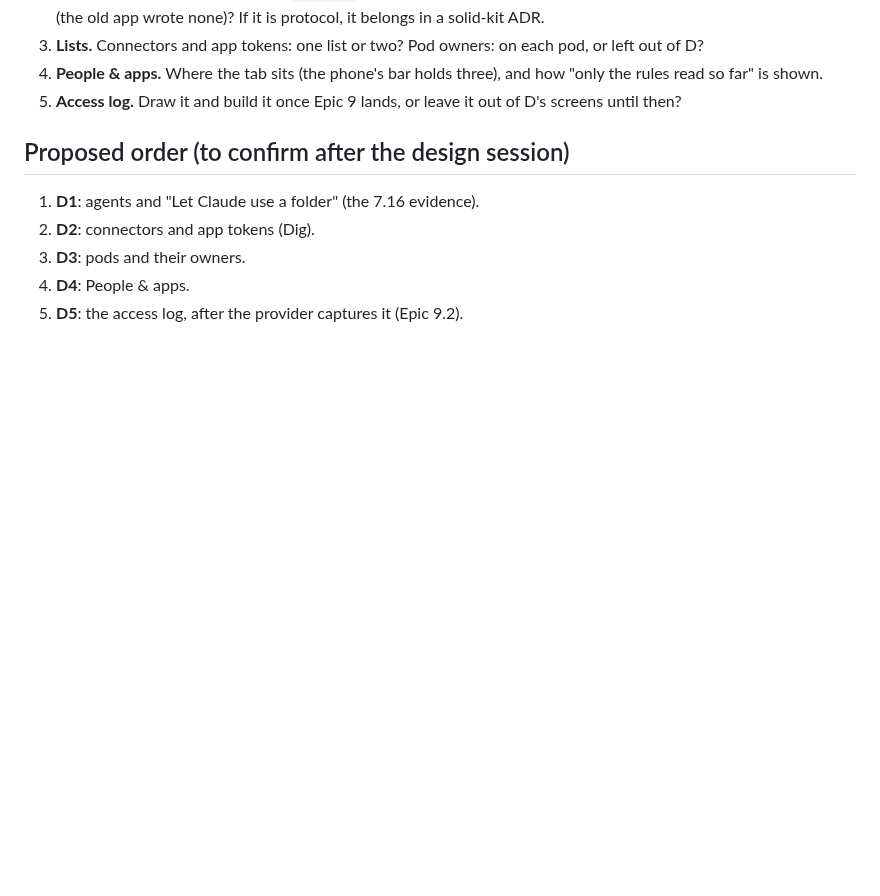
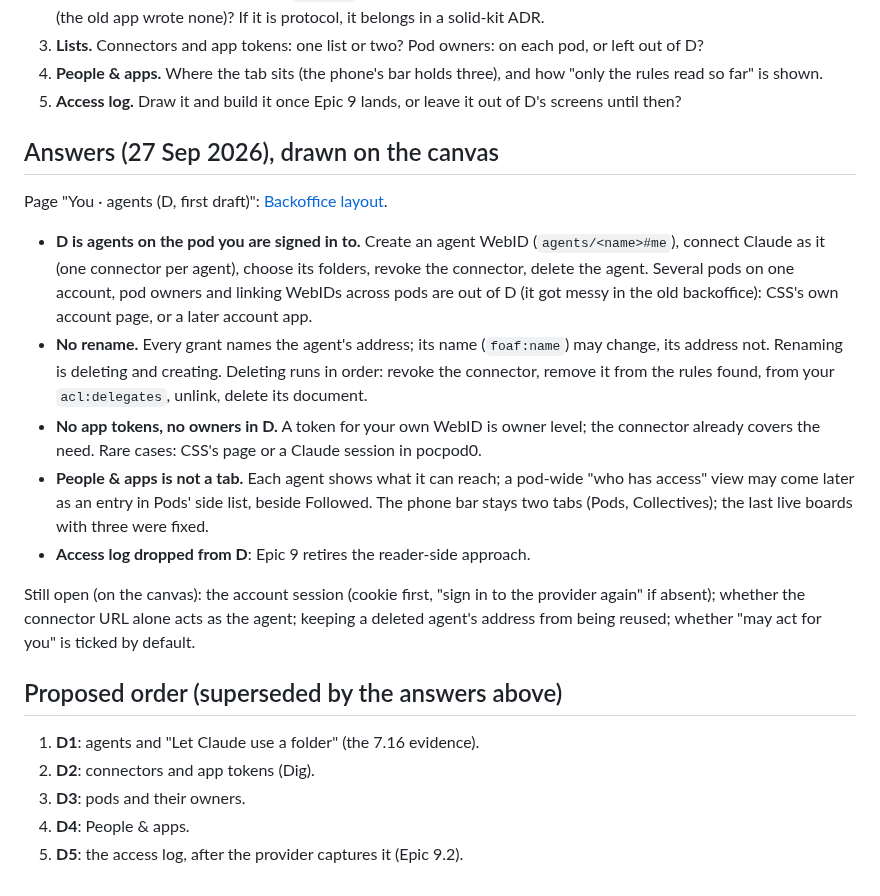
Before and after one commit to nicolasdb/solid-backoffice, a Markdown page: docs/layout-brief-d.md, the part around the change. Rendered like a GitHub page; blank space fills up the shorter version.

Commit message:
Docs: D's answers, drawn on the canvas (agents first)
D is agents on the signed-in pod: create, connect Claude, choose folders,
revoke, delete (no rename). Pods per account, owners, app tokens, People
as a tab and the access log are out of D.

Co-Authored-By: Claude Opus 5.5 <noreply@anthropic.com>

```diff
--- a/docs/layout-brief-d.md
+++ b/docs/layout-brief-d.md
@@ -181,7 +181,36 @@ as in the access panel.
 5. **Access log.** Draw it and build it once Epic 9 lands, or leave it
    out of D's screens until then?
 
-## Proposed order (to confirm after the design session)
+## Answers (27 Sep 2026), drawn on the canvas
+
+Page "You · agents (D, first draft)":
+[Backoffice layout](https://claude.ai/artifact/93WGYDxdEaB7DcyZBV4KVk).
+
+- **D is agents on the pod you are signed in to.** Create an agent WebID
+  (`agents/<name>#me`), connect Claude as it (one connector per agent),
+  choose its folders, revoke the connector, delete the agent. Several
+  pods on one account, pod owners and linking WebIDs across pods are out
+  of D (it got messy in the old backoffice): CSS's own account page, or a
+  later account app.
+- **No rename.** Every grant names the agent's address; its name
+  (`foaf:name`) may change, its address not. Renaming is deleting and
+  creating. Deleting runs in order: revoke the connector, remove it from
+  the rules found, from your `acl:delegates`, unlink, delete its document.
+- **No app tokens, no owners in D.** A token for your own WebID is owner
+  level; the connector already covers the need. Rare cases: CSS's page or
+  a Claude session in pocpod0.
+- **People & apps is not a tab.** Each agent shows what it can reach; a
+  pod-wide "who has access" view may come later as an entry in Pods' side
+  list, beside Followed. The phone bar stays two tabs (Pods,
+  Collectives); the last live boards with three were fixed.
+- **Access log dropped from D**: Epic 9 retires the reader-side approach.
+
+Still open (on the canvas): the account session (cookie first, "sign in
+to the provider again" if absent); whether the connector URL alone acts
+as the agent; keeping a deleted agent's address from being reused;
+whether "may act for you" is ticked by default.
+
+## Proposed order (superseded by the answers above)
 
 1. **D1**: agents and "Let Claude use a folder" (the 7.16 evidence).
 2. **D2**: connectors and app tokens (Dig).
```
